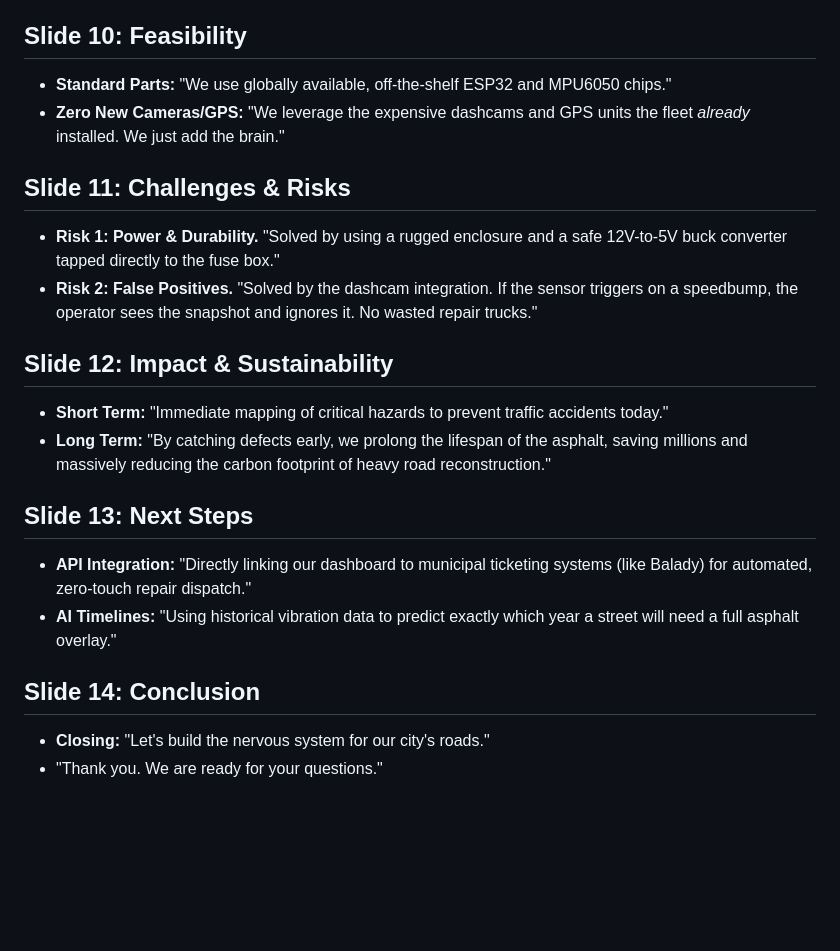
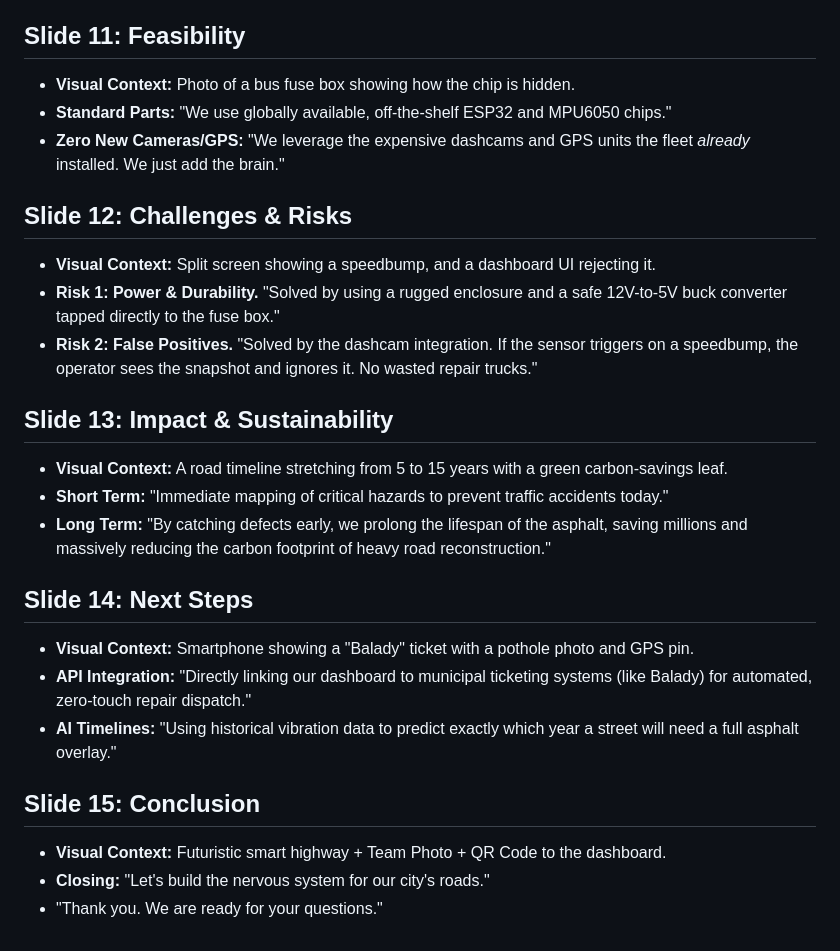
Before and after one commit to fahilaly/road-sense-dashboard, a Markdown page: presentation_script.md, the part around one of its changes. Rendered like a GitHub page; blank space fills up the shorter version.

```diff
--- a/presentation_script.md
+++ b/presentation_script.md
@@ -44,22 +56,27 @@
 *   **Low Operating Cost:** "Because we upload via Depot Wi-Fi, our cellular data costs are practically zero."
 *   **Hardware Scale:** "Deploying our SAR 75 trigger unit across an entire city fleet of 5,000 buses costs just SAR 375,000."
 
-## Slide 10: Feasibility
+## Slide 11: Feasibility
+*   **Visual Context:** Photo of a bus fuse box showing how the chip is hidden.
 *   **Standard Parts:** "We use globally available, off-the-shelf ESP32 and MPU6050 chips."
 *   **Zero New Cameras/GPS:** "We leverage the expensive dashcams and GPS units the fleet *already* installed. We just add the brain."
 
-## Slide 11: Challenges & Risks
+## Slide 12: Challenges & Risks
+*   **Visual Context:** Split screen showing a speedbump, and a dashboard UI rejecting it.
 *   **Risk 1: Power & Durability.** "Solved by using a rugged enclosure and a safe 12V-to-5V buck converter tapped directly to the fuse box."
 *   **Risk 2: False Positives.** "Solved by the dashcam integration. If the sensor triggers on a speedbump, the operator sees the snapshot and ignores it. No wasted repair trucks."
 
-## Slide 12: Impact & Sustainability
+## Slide 13: Impact & Sustainability
+*   **Visual Context:** A road timeline stretching from 5 to 15 years with a green carbon-savings leaf.
 *   **Short Term:** "Immediate mapping of critical hazards to prevent traffic accidents today."
 *   **Long Term:** "By catching defects early, we prolong the lifespan of the asphalt, saving millions and massively reducing the carbon footprint of heavy road reconstruction."
 
-## Slide 13: Next Steps
+## Slide 14: Next Steps
+*   **Visual Context:** Smartphone showing a "Balady" ticket with a pothole photo and GPS pin.
 *   **API Integration:** "Directly linking our dashboard to municipal ticketing systems (like Balady) for automated, zero-touch repair dispatch."
 *   **AI Timelines:** "Using historical vibration data to predict exactly which year a street will need a full asphalt overlay."
 
-## Slide 14: Conclusion
+## Slide 15: Conclusion
+*   **Visual Context:** Futuristic smart highway + Team Photo + QR Code to the dashboard.
 *   **Closing:** "Let's build the nervous system for our city's roads."
 *   "Thank you. We are ready for your questions."
```
Also changed, not shown: other parts of presentation_script.md (+17 -5 lines).
